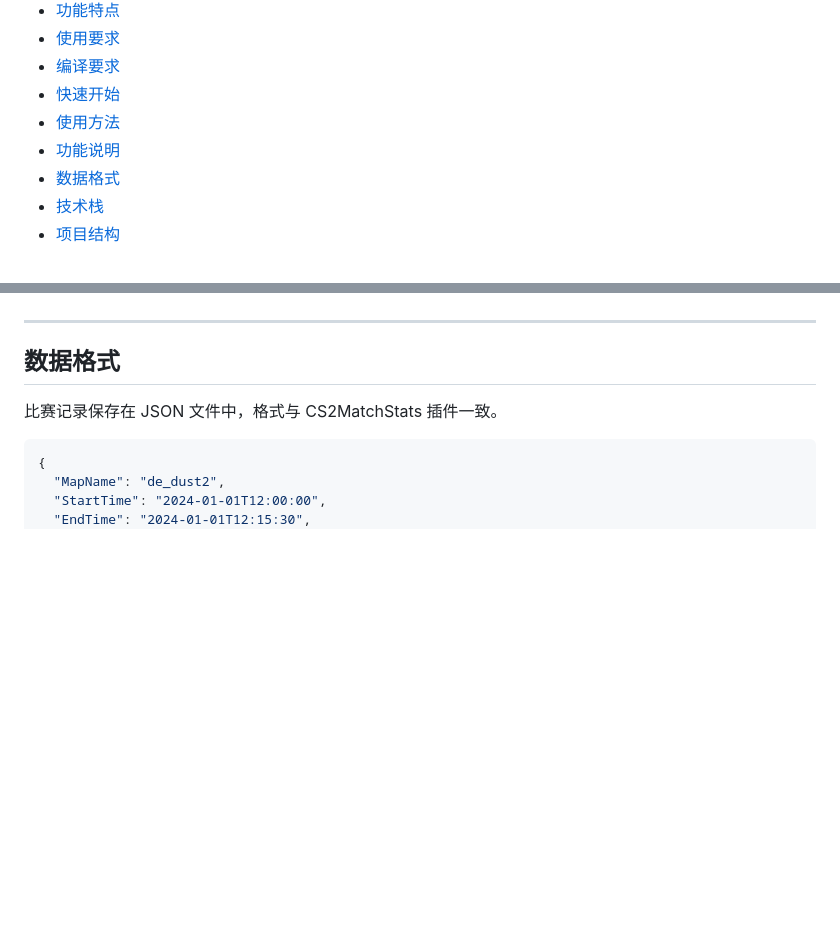
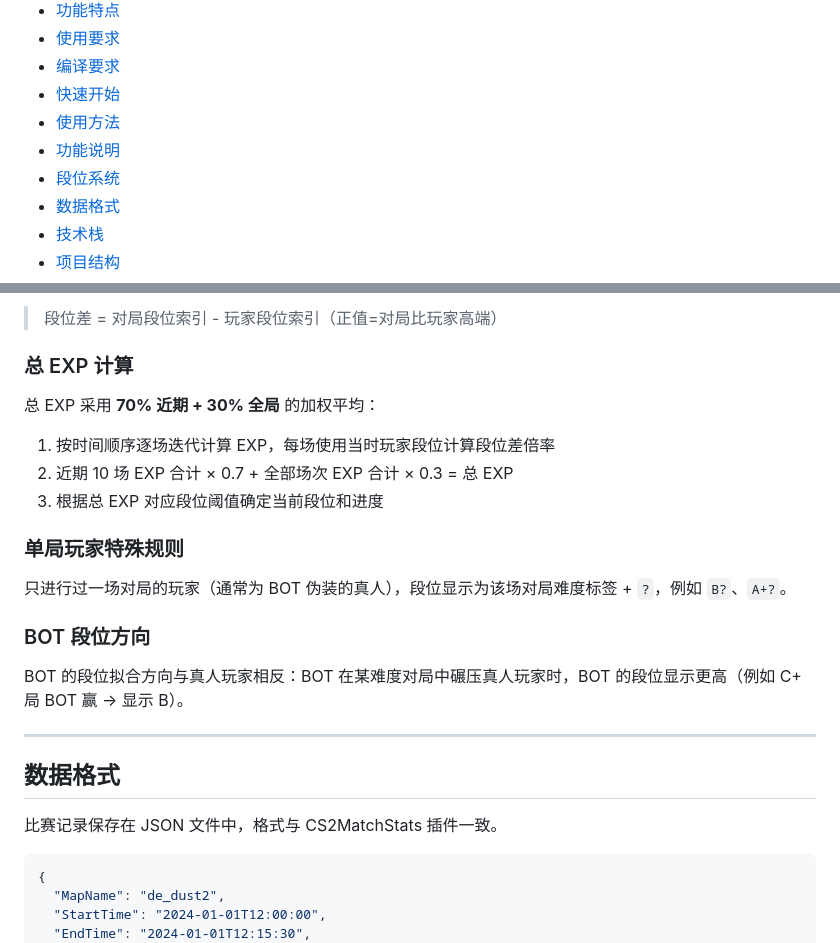
Before and after one commit to TGP258/CS2MatchStatsElectron, a Markdown page: README.md, 2 parts joined by grey strips. GitHub-like rendering; blank space fills up the shorter version.

```diff
--- a/README.md
+++ b/README.md
@@ -18,6 +18,7 @@
 - [快速开始](#快速开始)
 - [使用方法](#使用方法)
 - [功能说明](#功能说明)
+- [段位系统](#段位系统)
 - [数据格式](#数据格式)
 - [技术栈](#技术栈)
 - [项目结构](#项目结构)
@@ -206,3 +332,20 @@ npm start
+> 段位差 = 对局段位索引 - 玩家段位索引（正值=对局比玩家高端）
+
+### 总 EXP 计算
+
+总 EXP 采用 **70% 近期 + 30% 全局** 的加权平均：
+
+1. 按时间顺序逐场迭代计算 EXP，每场使用当时玩家段位计算段位差倍率
+2. 近期 10 场 EXP 合计 × 0.7 + 全部场次 EXP 合计 × 0.3 = 总 EXP
+3. 根据总 EXP 对应段位阈值确定当前段位和进度
+
+### 单局玩家特殊规则
+
+只进行过一场对局的玩家（通常为 BOT 伪装的真人），段位显示为该场对局难度标签 + `?`，例如 `B?`、`A+?`。
+
+### BOT 段位方向
+
+BOT 的段位拟合方向与真人玩家相反：BOT 在某难度对局中碾压真人玩家时，BOT 的段位显示更高（例如 C+ 局 BOT 赢 → 显示 B）。
 
 ---
 
```
Also changed, not shown: other parts of README.md (+125 -0 lines).
